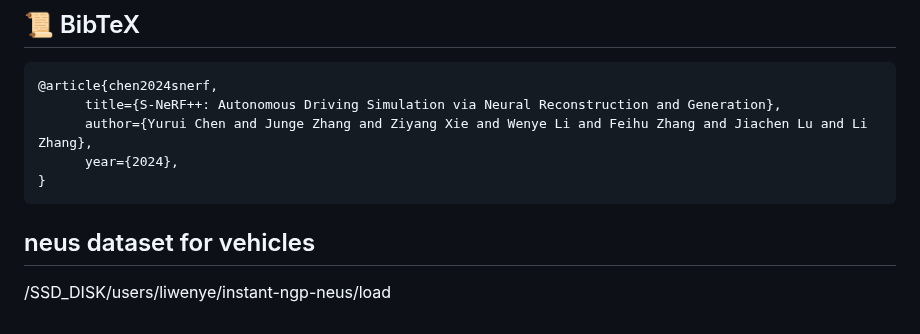
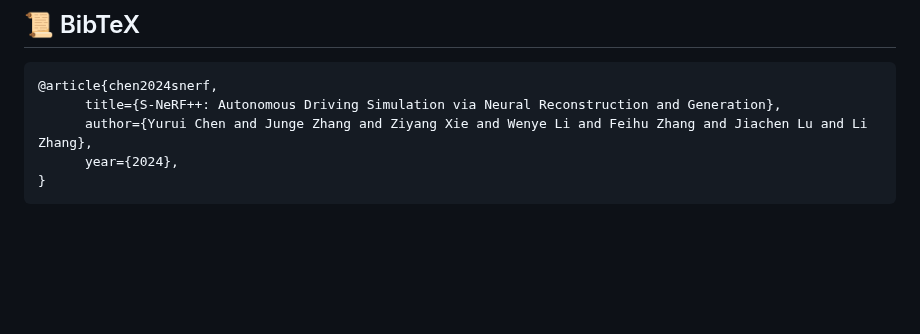
Before and after one commit to fudan-zvg/S-NeRF, a Markdown page: README.md, the part around the change. Drawn GitHub-style; blank space fills up the shorter version.

Commit message:
Update README.md
-

````diff
--- a/README.md
+++ b/README.md
@@ -88,8 +88,3 @@ Our bbox format is following [kitti-format Waymo dataset](https://github.com/cai
       year={2024},
 }
 ```
-
-
-
-## neus dataset for vehicles
-/SSD_DISK/users/liwenye/instant-ngp-neus/load
````
